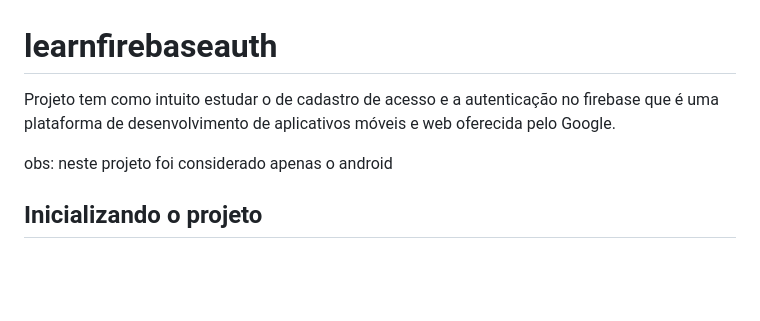
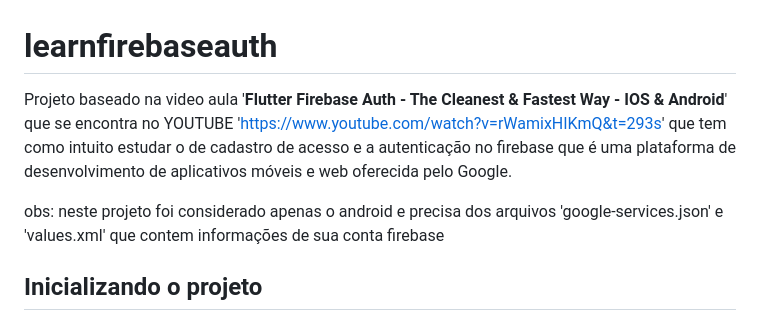
Before and after one commit to msbzz/learnfirebaseauth, a Markdown page: README.md, the part around the change. Drawn GitHub-style; blank space fills up the shorter version.

Commit message:
readme video aula

```diff
--- a/README.md
+++ b/README.md
@@ -1,9 +1,8 @@
 # learnfirebaseauth
 
-Projeto tem como intuito estudar o de cadastro de acesso e a autenticação no firebase que é uma plataforma
-de desenvolvimento de aplicativos móveis e web oferecida pelo Google.
+Projeto baseado na video aula '**Flutter Firebase Auth - The Cleanest & Fastest Way - IOS & Android**' que se encontra no YOUTUBE 'https://www.youtube.com/watch?v=rWamixHIKmQ&t=293s' que tem como intuito estudar o de cadastro de acesso e a autenticação no firebase que é uma plataforma de desenvolvimento de aplicativos móveis e web oferecida pelo Google.
 
-obs: neste projeto foi considerado apenas o android
+obs: neste projeto foi considerado apenas o android e precisa dos arquivos 'google-services.json' e 'values.xml' que contem informações de sua conta firebase
 
 ## Inicializando o projeto
 
```
